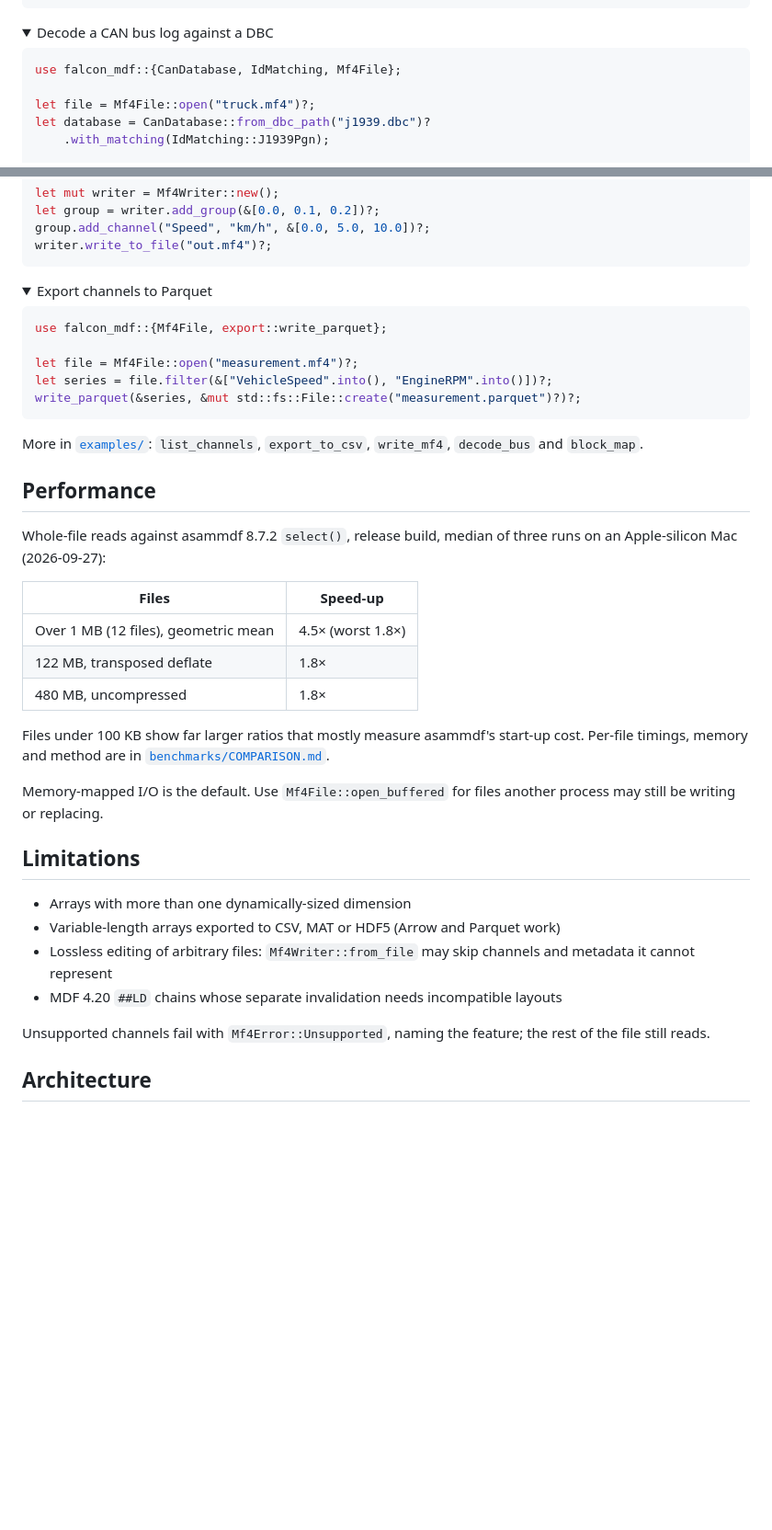
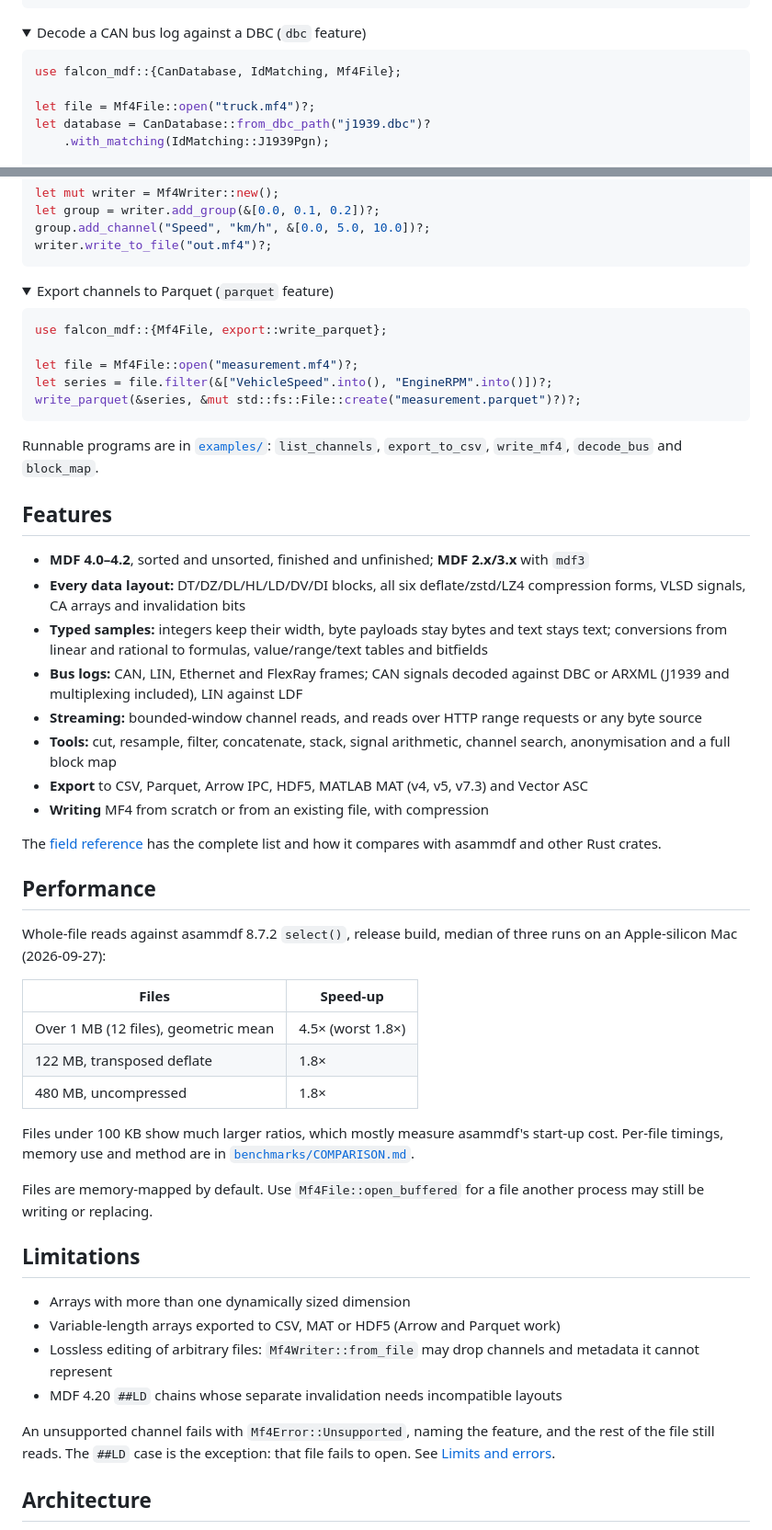
Before and after one commit to mohammad-albarham/falcon_mdf, a Markdown page: README.md, 2 parts joined by grey strips. Shown at 92% size. Drawn GitHub-style; folded sections open; blank space fills up the shorter version.

````diff
--- a/README.md
+++ b/README.md
@@ -108,7 +77,7 @@ fn main() -> Result<(), Box<dyn std::error::Error>> {
 ```
 
 <details>
-<summary>Decode a CAN bus log against a DBC</summary>
+<summary>Decode a CAN bus log against a DBC (<code>dbc</code> feature)</summary>
 
 ```rust
 use falcon_mdf::{CanDatabase, IdMatching, Mf4File};
@@ -139,7 +108,7 @@ writer.write_to_file("out.mf4")?;
 </details>
 
 <details>
-<summary>Export channels to Parquet</summary>
+<summary>Export channels to Parquet (<code>parquet</code> feature)</summary>
 
 ```rust
 use falcon_mdf::{Mf4File, export::write_parquet};
@@ -151,8 +120,28 @@ write_parquet(&series, &mut std::fs::File::create("measurement.parquet")?)?;
 
 </details>
 
-More in [`examples/`](examples/): `list_channels`, `export_to_csv`,
-`write_mf4`, `decode_bus` and `block_map`.
+Runnable programs are in [`examples/`](examples/): `list_channels`,
+`export_to_csv`, `write_mf4`, `decode_bus` and `block_map`.
+
+## Features
+
+- **MDF 4.0–4.2**, sorted and unsorted, finished and unfinished; **MDF 2.x/3.x** with `mdf3`
+- **Every data layout:** DT/DZ/DL/HL/LD/DV/DI blocks, all six deflate/zstd/LZ4
+  compression forms, VLSD signals, CA arrays and invalidation bits
+- **Typed samples:** integers keep their width, byte payloads stay bytes and
+  text stays text; conversions from linear and rational to formulas,
+  value/range/text tables and bitfields
+- **Bus logs:** CAN, LIN, Ethernet and FlexRay frames; CAN signals decoded
+  against DBC or ARXML (J1939 and multiplexing included), LIN against LDF
+- **Streaming:** bounded-window channel reads, and reads over HTTP range
+  requests or any byte source
+- **Tools:** cut, resample, filter, concatenate, stack, signal arithmetic,
+  channel search, anonymisation and a full block map
+- **Export** to CSV, Parquet, Arrow IPC, HDF5, MATLAB MAT (v4, v5, v7.3) and Vector ASC
+- **Writing** MF4 from scratch or from an existing file, with compression
+
+The [field reference](https://mohammad-albarham.github.io/falcon_mdf/field-reference.html)
+has the complete list and how it compares with asammdf and other Rust crates.
 
 ## Performance
 
@@ -165,23 +154,24 @@ three runs on an Apple-silicon Mac (2026-09-27):
 | 122 MB, transposed deflate | 1.8× |
 | 480 MB, uncompressed | 1.8× |
 
-Files under 100 KB show far larger ratios that mostly measure asammdf's
-start-up cost. Per-file timings, memory and method are in
+Files under 100 KB show much larger ratios, which mostly measure asammdf's
+start-up cost. Per-file timings, memory use and method are in
 [`benchmarks/COMPARISON.md`](benchmarks/COMPARISON.md).
 
-Memory-mapped I/O is the default. Use `Mf4File::open_buffered` for files another
-process may still be writing or replacing.
+Files are memory-mapped by default. Use `Mf4File::open_buffered` for a file
+another process may still be writing or replacing.
 
 ## Limitations
 
-- Arrays with more than one dynamically-sized dimension
+- Arrays with more than one dynamically sized dimension
 - Variable-length arrays exported to CSV, MAT or HDF5 (Arrow and Parquet work)
-- Lossless editing of arbitrary files: `Mf4Writer::from_file` may skip channels
+- Lossless editing of arbitrary files: `Mf4Writer::from_file` may drop channels
   and metadata it cannot represent
 - MDF 4.20 `##LD` chains whose separate invalidation needs incompatible layouts
 
-Unsupported channels fail with `Mf4Error::Unsupported`, naming the feature;
-the rest of the file still reads.
+An unsupported channel fails with `Mf4Error::Unsupported`, naming the feature,
+and the rest of the file still reads. The `##LD` case is the exception: that
+file fails to open. See [Limits and errors](https://mohammad-albarham.github.io/falcon_mdf/docs/reference/limits/).
 
 ## Architecture
 
````
Also changed, not shown: other parts of README.md (+33 -65 lines).
